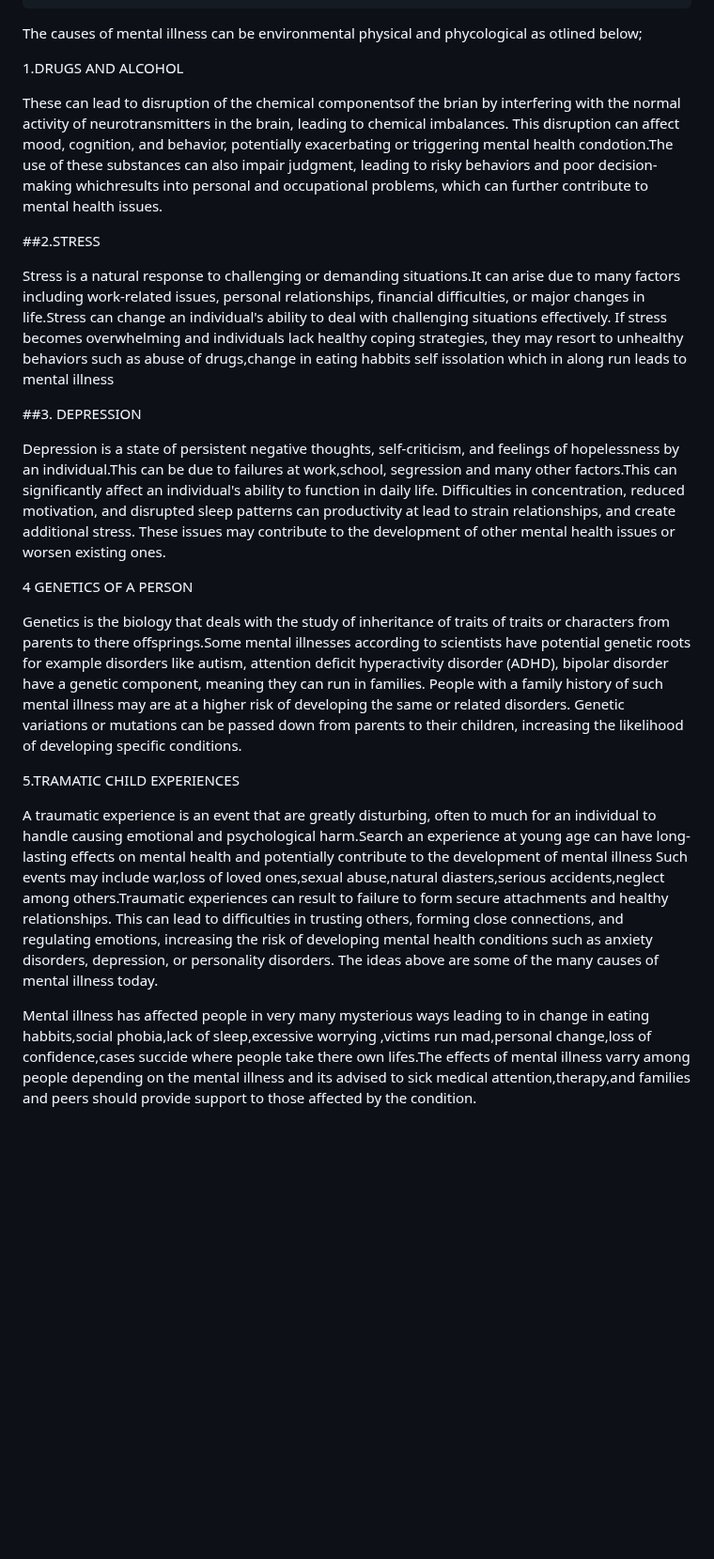
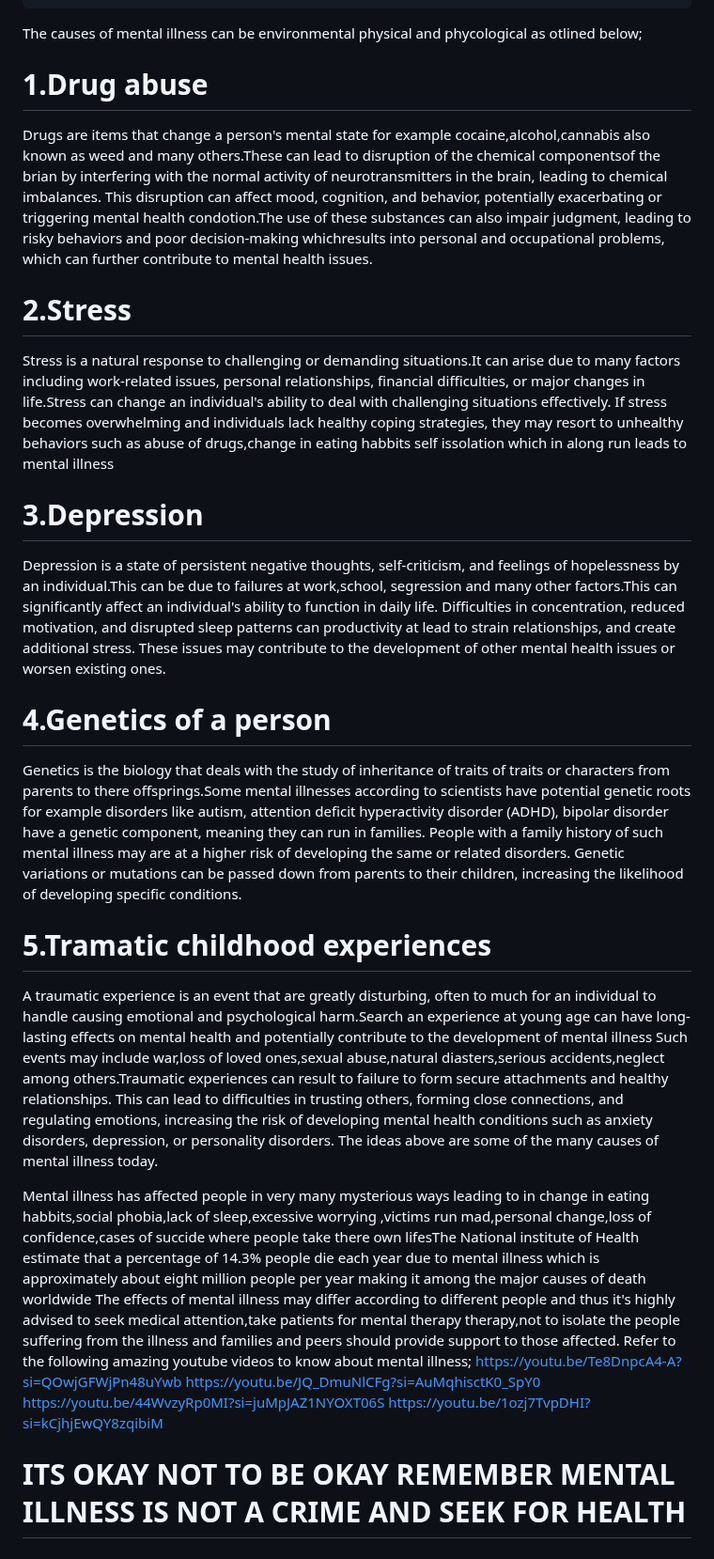
Before and after one commit to Rhyan2/LUBEGA, a Markdown page: README.md, the part around the change. Shown at 94% size. Rendered like a GitHub page; blank space fills up the shorter version.

```diff
--- a/README.md
+++ b/README.md
@@ -6,25 +6,32 @@
 
 The causes of mental illness can be environmental physical and phycological as otlined below;
 
-1.DRUGS AND ALCOHOL
+# 1.Drug abuse
 
-These can lead to disruption of the chemical componentsof the brian by  interfering with the normal activity of neurotransmitters in the brain, leading to chemical imbalances. This disruption can affect mood, cognition, and behavior, potentially exacerbating or triggering mental health condotion.The use of these substances can also  impair judgment, leading to risky behaviors and poor decision-making whichresults into personal and occupational problems, which can further contribute to mental health issues.
+Drugs are items that change a person's mental state for example cocaine,alcohol,cannabis also known as weed and many others.These can lead to disruption of the chemical componentsof the brian by  interfering with the normal activity of neurotransmitters in the brain, leading to chemical imbalances. This disruption can affect mood, cognition, and behavior, potentially exacerbating or triggering mental health condotion.The use of these substances can also  impair judgment, leading to risky behaviors and poor decision-making whichresults into personal and occupational problems, which can further contribute to mental health issues.
 
-##2.STRESS
+# 2.Stress
 
 Stress is a natural  response to challenging or demanding situations.It can arise due to many factors including work-related issues, personal relationships, financial difficulties, or major changes in life.Stress can change an individual's ability to deal with challenging situations effectively. If stress becomes overwhelming and individuals lack healthy coping strategies, they may resort to unhealthy behaviors such as abuse of drugs,change in eating habbits self issolation which in along run leads to mental illness
 
-##3. DEPRESSION
+# 3.Depression
 
  Depression is a state of  persistent negative thoughts, self-criticism, and feelings of hopelessness by an individual.This can be due to failures at work,school, segression and many other factors.This can significantly affect an individual's ability to function in daily life. Difficulties in concentration, reduced motivation, and disrupted sleep patterns can  productivity at lead to strain relationships, and create additional stress. These issues may contribute to the development of other mental health issues or worsen existing ones.
 
- 4 GENETICS OF A PERSON
+# 4.Genetics of a person
 
  Genetics is the biology that deals with the study of inheritance of traits of traits or characters from parents to there offsprings.Some mental illnesses according to scientists have  potential genetic roots for example disorders like autism, attention deficit hyperactivity disorder (ADHD), bipolar disorder  have a genetic component, meaning they can run in families. People with a family history of such mental illness may are at a higher risk of developing the same or related disorders. Genetic variations or mutations can be passed down from parents to their children, increasing the likelihood of developing specific conditions.
 
- 5.TRAMATIC CHILD EXPERIENCES
+# 5.Tramatic childhood experiences
 
 A traumatic  experience is  an event  that are greatly disturbing, often to much for an individual to handle causing  emotional and psychological harm.Search an experience at young age can have long-lasting effects  on mental health and potentially contribute to the development of mental illness Such events may include war,loss of loved ones,sexual abuse,natural diasters,serious accidents,neglect among others.Traumatic experiences can result to failure to form secure attachments and healthy relationships. This can lead to difficulties in trusting others, forming close connections, and regulating emotions, increasing the risk of developing mental health conditions such as anxiety disorders, depression, or personality disorders.
  The ideas  above are some of the  many causes of mental illness today.
 
- Mental illness has affected people in very many mysterious ways leading to  in change in eating habbits,social phobia,lack of sleep,excessive worrying ,victims run mad,personal change,loss of confidence,cases succide where people take there own lifes.The effects of mental illness varry among people depending on the mental illness and its advised to sick medical attention,therapy,and families and peers should provide support to those affected by the condition.
+ Mental illness has affected people in very many mysterious ways leading to  in change in eating habbits,social phobia,lack of sleep,excessive worrying ,victims run mad,personal change,loss of confidence,cases of succide where people take there own lifesThe National institute of Health estimate that a percentage of 14.3% people die each year due to mental illness which is approximately about eight million people per year making it among the major causes of death worldwide
+ The effects of mental illness may differ according to different people and thus it's highly advised to seek medical attention,take patients for mental therapy therapy,not to isolate the people suffering from the illness and families and peers should provide support to those affected.
+ Refer to  the following amazing youtube videos to know about mental illness;
+ https://youtu.be/Te8DnpcA4-A?si=QOwjGFWjPn48uYwb
+ https://youtu.be/JQ_DmuNlCFg?si=AuMqhisctK0_SpY0
+ https://youtu.be/44WvzyRp0MI?si=juMpJAZ1NYOXT06S
+ https://youtu.be/1ozj7TvpDHI?si=kCjhjEwQY8zqibiM
+ # ITS OKAY NOT TO BE OKAY REMEMBER MENTAL ILLNESS IS NOT A CRIME AND SEEK FOR HEALTH
```
